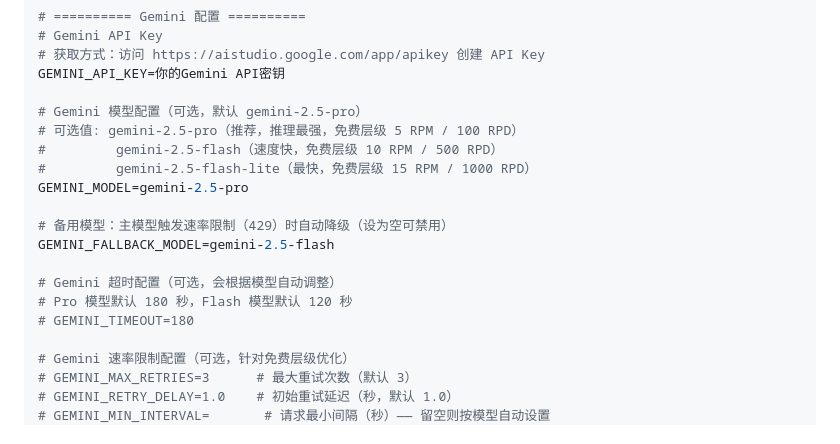
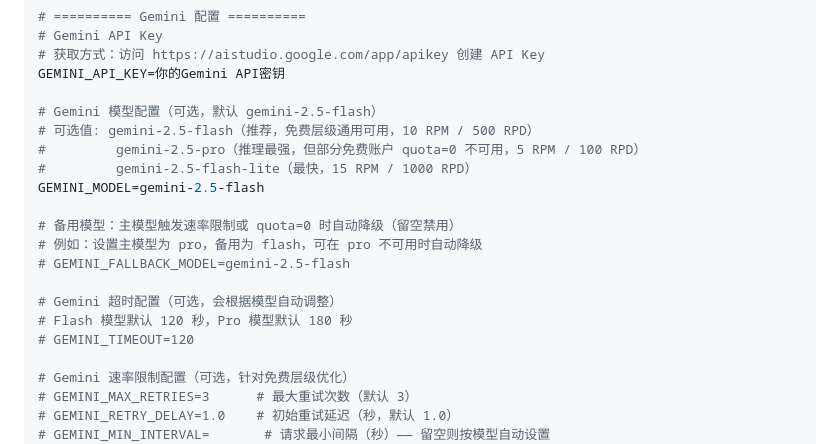
Before and after one commit to leo-h-wang/sustech_digital_human_education, a Markdown page: UV_SETUP.md, the part around the change. Drawn GitHub-style.

```diff
--- a/UV_SETUP.md
+++ b/UV_SETUP.md
@@ -80,18 +80,19 @@ TONGYI_MODEL=qwen-max
 # 获取方式：访问 https://aistudio.google.com/app/apikey 创建 API Key
 GEMINI_API_KEY=你的Gemini API密钥
 
-# Gemini 模型配置（可选，默认 gemini-2.5-pro）
-# 可选值: gemini-2.5-pro（推荐，推理最强，免费层级 5 RPM / 100 RPD）
-#         gemini-2.5-flash（速度快，免费层级 10 RPM / 500 RPD）
-#         gemini-2.5-flash-lite（最快，免费层级 15 RPM / 1000 RPD）
-GEMINI_MODEL=gemini-2.5-pro
+# Gemini 模型配置（可选，默认 gemini-2.5-flash）
+# 可选值: gemini-2.5-flash（推荐，免费层级通用可用，10 RPM / 500 RPD）
+#         gemini-2.5-pro（推理最强，但部分免费账户 quota=0 不可用，5 RPM / 100 RPD）
+#         gemini-2.5-flash-lite（最快，15 RPM / 1000 RPD）
+GEMINI_MODEL=gemini-2.5-flash
 
-# 备用模型：主模型触发速率限制（429）时自动降级（设为空可禁用）
-GEMINI_FALLBACK_MODEL=gemini-2.5-flash
+# 备用模型：主模型触发速率限制或 quota=0 时自动降级（留空禁用）
+# 例如：设置主模型为 pro，备用为 flash，可在 pro 不可用时自动降级
+# GEMINI_FALLBACK_MODEL=gemini-2.5-flash
 
 # Gemini 超时配置（可选，会根据模型自动调整）
-# Pro 模型默认 180 秒，Flash 模型默认 120 秒
-# GEMINI_TIMEOUT=180
+# Flash 模型默认 120 秒，Pro 模型默认 180 秒
+# GEMINI_TIMEOUT=120
 
 # Gemini 速率限制配置（可选，针对免费层级优化）
 # GEMINI_MAX_RETRIES=3      # 最大重试次数（默认 3）
```
Also changed, not shown: README.md (+6 -4 lines).
